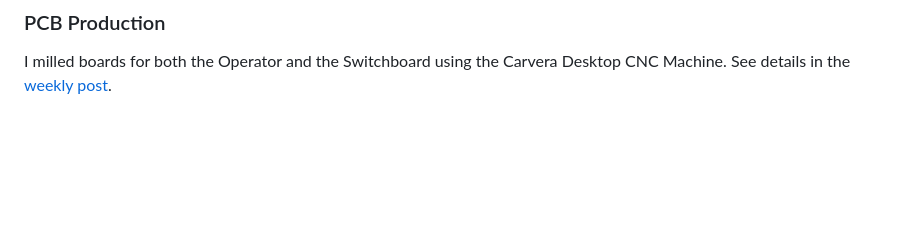
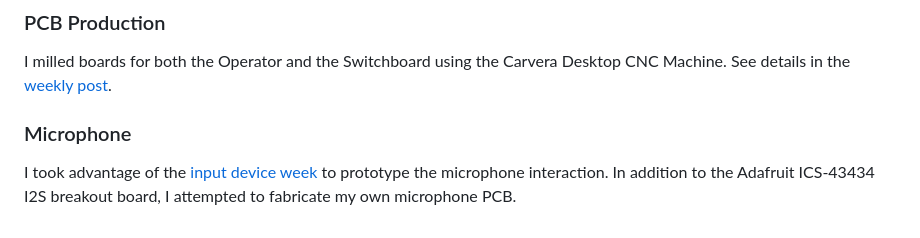
Before and after one commit to chuanqisun/htmaa-2025, a Markdown page: src/index.md, the part around the change. Rendered like a GitHub page; blank space fills up the shorter version.

Commit message:
update final project

```diff
--- a/src/index.md
+++ b/src/index.md
@@ -241,3 +241,7 @@ I designed both the hand-held device (Operator) and the main body (Switchboard)
 ### PCB Production
 
 I milled boards for both the Operator and the Switchboard using the Carvera Desktop CNC Machine. See details in the [weekly post](./posts/week-06/index.md).
+
+### Microphone
+
+I took advantage of the [input device week](./posts/week-08/index.md) to prototype the microphone interaction. In addition to the Adafruit ICS-43434 I2S breakout board, I attempted to fabricate my own microphone PCB.
```
